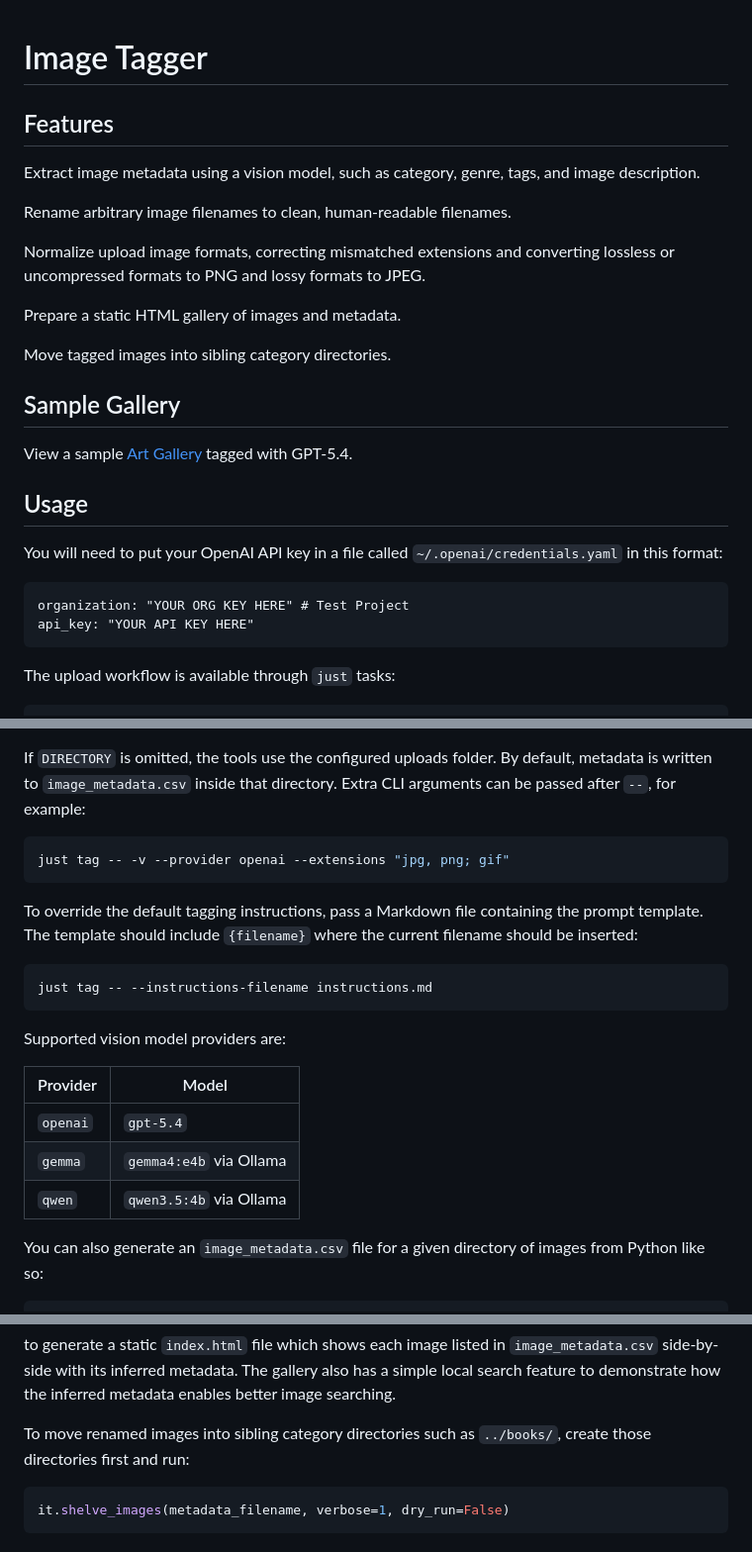
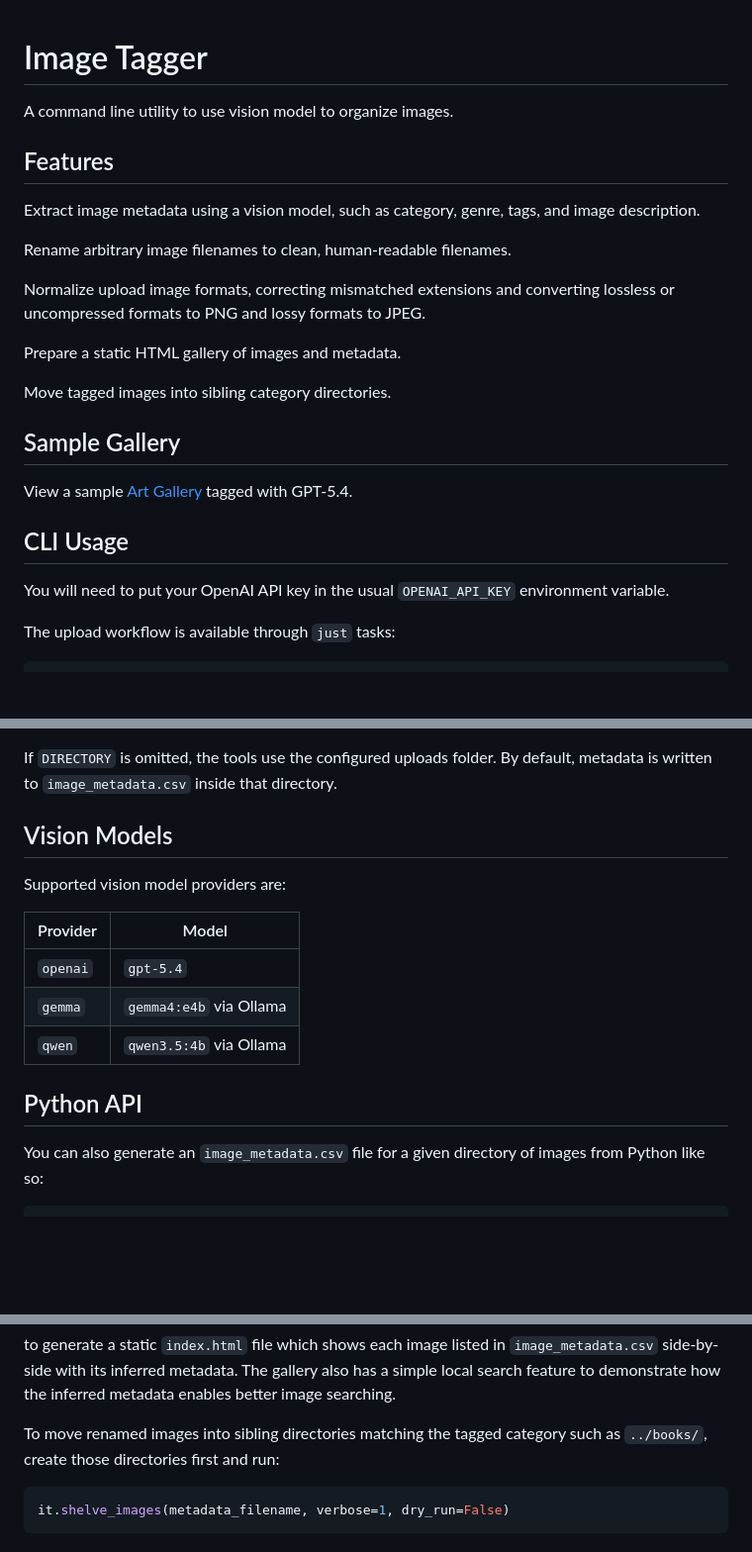
Before and after one commit to olooney/image-tagger, a Markdown page: README.md, 3 parts joined by grey strips. Shown at 99% size. Rendered like a GitHub page; blank space fills up the shorter version.

Commit message:
clean up readme

````diff
--- a/README.md
+++ b/README.md
@@ -1,6 +1,7 @@
 Image Tagger
 ============
 
+A command line utility to use vision model to organize images.
 
 Features
 --------
@@ -17,21 +18,18 @@ Prepare a static HTML gallery of images and metadata.
 
 Move tagged images into sibling category directories.
 
+
 Sample Gallery
 --------------
 
 View a sample [Art Gallery](https://olooney.github.io/image-tagger/gallery3/index.html) tagged with GPT-5.4.
 
 
-Usage
------
+CLI Usage
+---------
 
-You will need to put your OpenAI API key in a file called
-`~/.openai/credentials.yaml` in this format:
-
-
-    organization: "YOUR ORG KEY HERE" # Test Project
-    api_key: "YOUR API KEY HERE"
+You will need to put your OpenAI API key in the usual `OPENAI_API_KEY`
+environment variable.
 
 The upload workflow is available through `just` tasks:
 
@@ -50,19 +48,9 @@ and HEIC to JPEG, and normalizes `.jpeg` filenames to `.jpg`.
 
 If `DIRECTORY` is omitted, the tools use the configured uploads folder. By
 default, metadata is written to `image_metadata.csv` inside that directory.
-Extra CLI arguments can be passed after `--`, for example:
 
-```powershell
-just tag -- -v --provider openai --extensions "jpg, png; gif"
-```
-
-To override the default tagging instructions, pass a Markdown file containing
-the prompt template. The template should include `{filename}` where the current
-filename should be inserted:
-
-```powershell
-just tag -- --instructions-filename instructions.md
-```
+Vision Models
+-------------
 
 Supported vision model providers are:
 
@@ -71,6 +59,9 @@ Supported vision model providers are:
 | `openai` | `gpt-5.4` |
 | `gemma` | `gemma4:e4b` via Ollama |
 | `qwen` | `qwen3.5:4b` via Ollama |
+
+Python API
+----------
 
 You can also generate an `image_metadata.csv` file for a given directory of
 images from Python like so:
@@ -105,8 +96,8 @@ to generate a static `index.html` file which shows each image listed in
 simple local search feature to demonstrate how the inferred metadata enables
 better image searching.
 
-To move renamed images into sibling category directories such as `../books/`,
-create those directories first and run:
+To move renamed images into sibling directories matching the tagged category
+such as `../books/`, create those directories first and run:
 
 ```python
 it.shelve_images(metadata_filename, verbose=1, dry_run=False)
````
